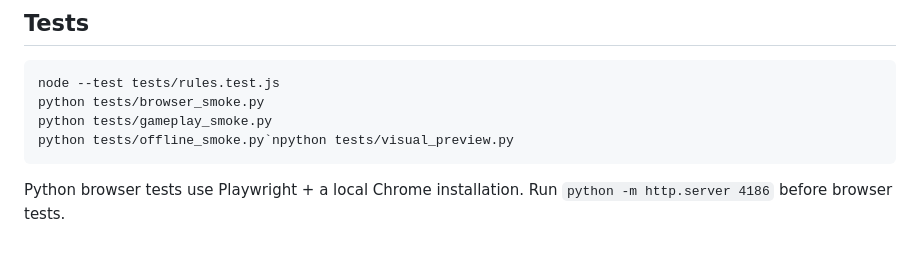
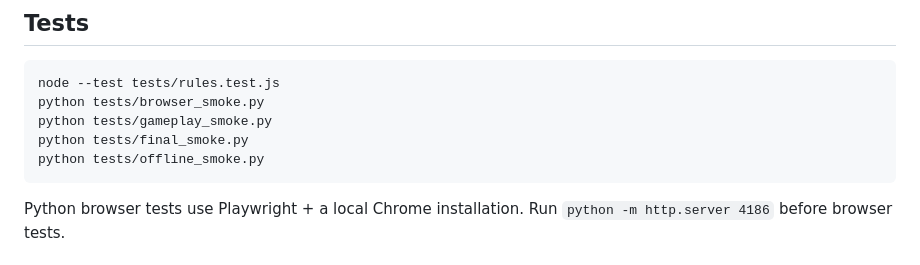
Before and after one commit to DeepDash0/solo-leveling-system-mobile, a Markdown page: README.md, the part around the change. Rendered like a GitHub page.

Commit message:
Correct documented test commands

````diff
--- a/README.md
+++ b/README.md
@@ -53,7 +53,8 @@ A standalone, static, mobile-first HTML/CSS/JavaScript app. No Base44, servers,
 node --test tests/rules.test.js
 python tests/browser_smoke.py
 python tests/gameplay_smoke.py
-python tests/offline_smoke.py`npython tests/visual_preview.py
+python tests/final_smoke.py
+python tests/offline_smoke.py
 ```
 
 Python browser tests use Playwright + a local Chrome installation. Run `python -m http.server 4186` before browser tests.
````
